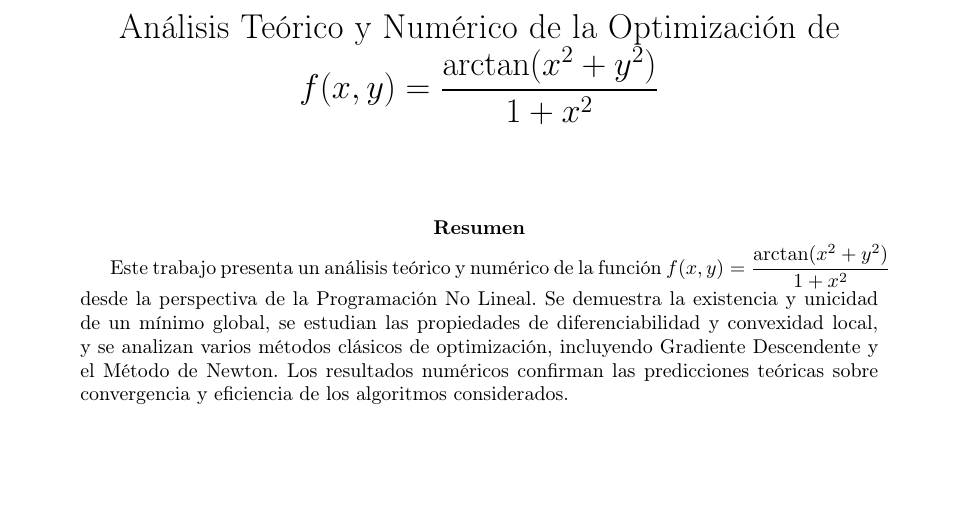
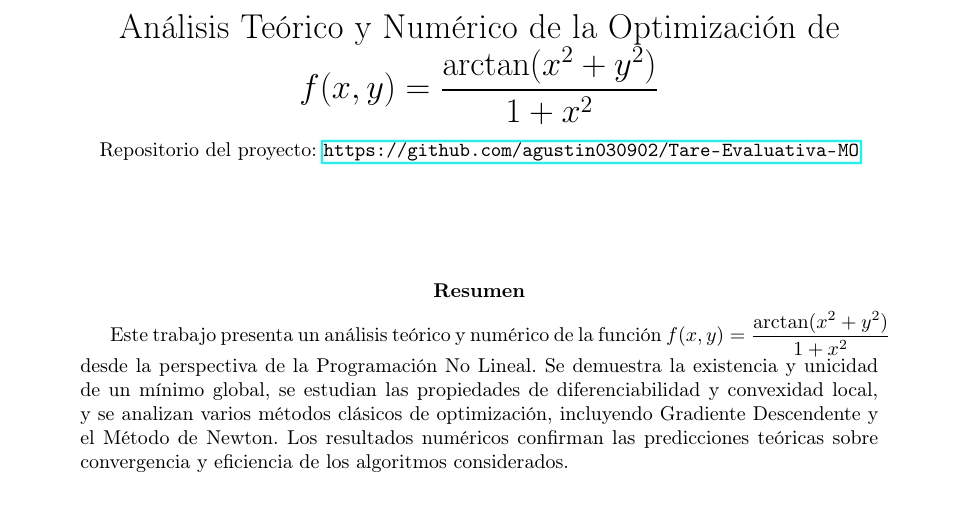
Before and after one commit to agustin030902/Tarea-Evaluativa-MO, a LaTeX paper (doc/report.tex): part of page 1 of 3, cut so that both start at the same text, the shorter picture padded with empty space. Compiled offline with pdfLaTeX.

Commit message:
update referencies

```diff
--- a/doc/report.tex
+++ b/doc/report.tex
@@ -11,8 +11,9 @@
 \geometry{margin=2.5cm}
 
 \title{Análisis Teórico y Numérico de la Optimización de\\
-$ f(x,y) = \dfrac{\arctan(x^2 + y^2)}{1 + x^2} $}
-\author{ }
+$f(x,y) = \dfrac{\arctan(x^2 + y^2)}{1 + x^2}$\\[0.5em]
+\small Repositorio del proyecto: \url{https://github.com/agustin030902/Tare-Evaluativa-MO}}
+\author{}
 \date{ }
 
 \theoremstyle{plain}
```
Also changed, not shown: doc/report.pdf, 1 other file.
